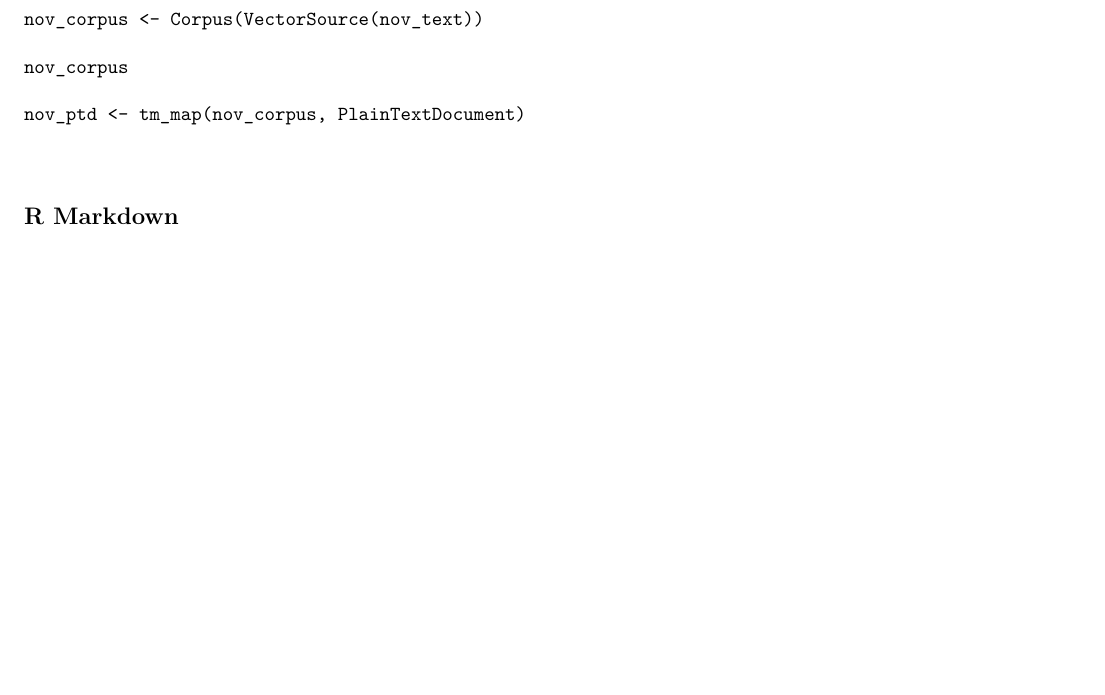
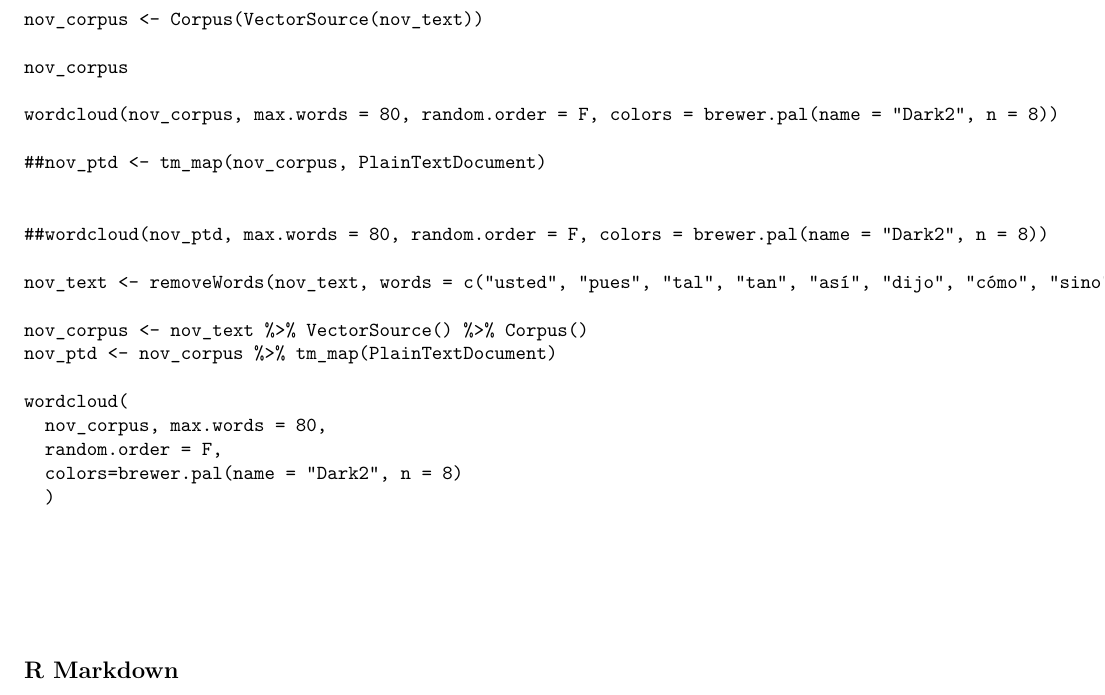
Before and after one commit to SergioPino98/MineriaTexto1, an R Markdown document (MineriaTexto1.Rmd): part of page 2 of 3, cut so that both start at the same text, the shorter picture padded with empty space. Rendered offline with R 4.5, knitr and Pandoc, then LaTeX, with nearby package versions; both versions are drawn in the output format of the newer one.

Commit message:
21-07-2020

```diff
--- a/MineriaTexto1.Rmd
+++ b/MineriaTexto1.Rmd
@@ -3,8 +3,8 @@ title: "Mineria de Texto1"
 author: "Sergio Pino Juica"
 date: "20-07-2020"
 output:
+  pdf_document: default
   html_document: default
-  pdf_document: default
   word_document: default
 tm: específico para minería de textos.
 wordcloud: para graficar nubes de palabras.
@@ -82,7 +82,26 @@ nov_corpus <- Corpus(VectorSource(nov_text))
 
 nov_corpus
 
-nov_ptd <- tm_map(nov_corpus, PlainTextDocument)
+wordcloud(nov_corpus, max.words = 80, random.order = F, colors = brewer.pal(name = "Dark2", n = 8))
+
+##nov_ptd <- tm_map(nov_corpus, PlainTextDocument)
+
+
+##wordcloud(nov_ptd, max.words = 80, random.order = F, colors = brewer.pal(name = "Dark2", n = 8))
+
+nov_text <- removeWords(nov_text, words = c("usted", "pues", "tal", "tan", "así", "dijo", "cómo", "sino", "entonces", "aunque", "don", "doña"))
+
+nov_corpus <- nov_text %>% VectorSource() %>% Corpus()
+nov_ptd <- nov_corpus %>% tm_map(PlainTextDocument)
+
+wordcloud(
+  nov_corpus, max.words = 80,
+  random.order = F,
+  colors=brewer.pal(name = "Dark2", n = 8)
+  )
+
+
+
 
 
 
```
